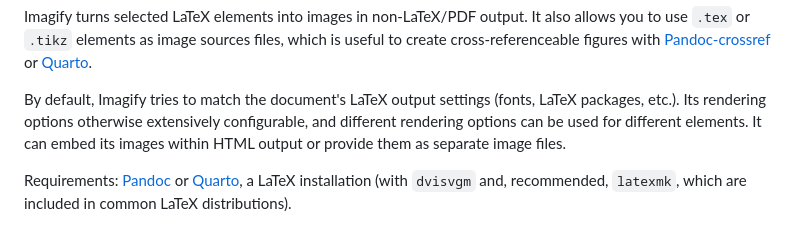
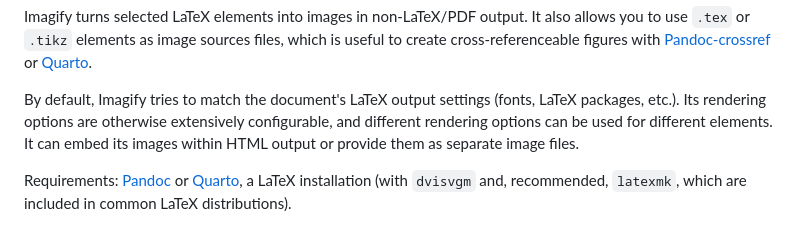
Before and after one commit to dialoa/imagify, a Markdown page: README.md, the part around the change. Rendered like a GitHub page.

```diff
--- a/README.md
+++ b/README.md
@@ -24,7 +24,7 @@ image sources files, which is useful to create cross-referenceable
 figures with [Pandoc-crossref][] or [Quarto][].
 
 By default, Imagify tries to match the document's LaTeX output settings
-(fonts, LaTeX packages, etc.). Its rendering options otherwise
+(fonts, LaTeX packages, etc.). Its rendering options are otherwise
 extensively configurable, and different rendering options can
 be used for different elements. It can embed its images within HTML
 output or provide them as separate image files.
```
